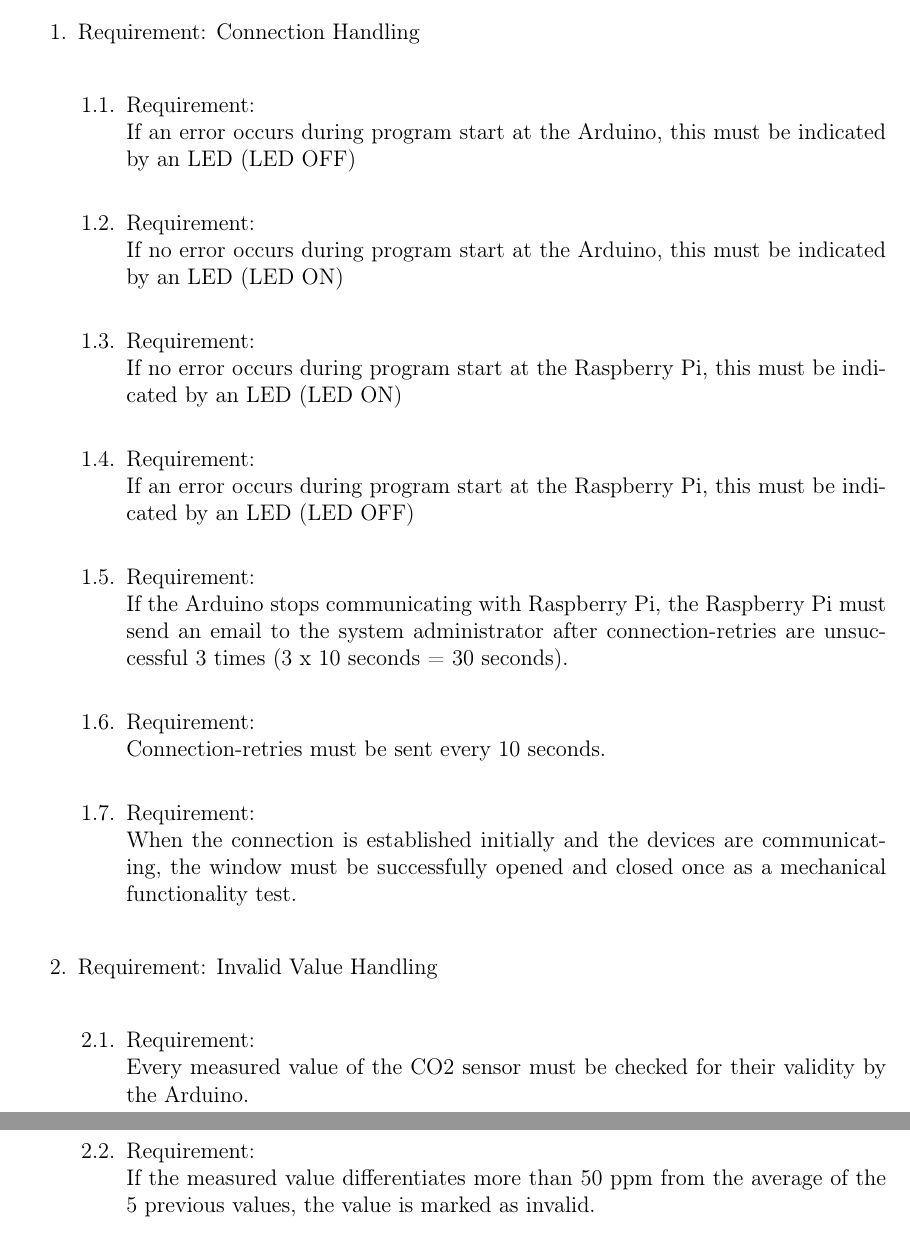
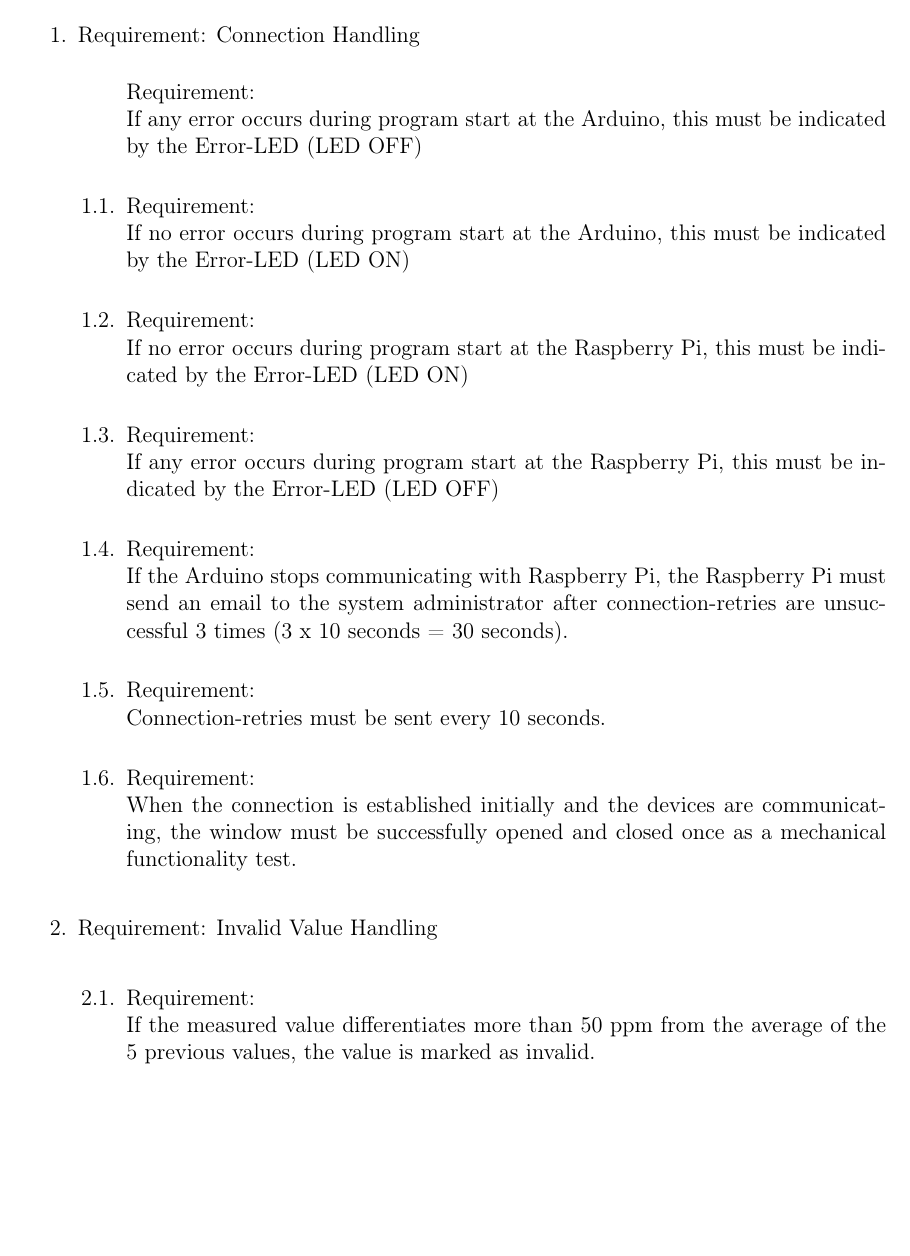
Before and after one commit to apg1034/RoomVentilation, a LaTeX document (IDP_Designdokument/start.tex, which reads IDP_Designdokument/requirements.tex): two parts of pages 13 and 14 of 17 before the commit and part of page 13 of 17 after it, the two joined at a grey line, cut so that both start at the same text, the shorter picture padded with empty space. Compiled offline with pdfLaTeX.

Commit message:
anpassung desc & req

```diff
--- a/IDP_Designdokument/requirements.tex
+++ b/IDP_Designdokument/requirements.tex
@@ -8,25 +8,23 @@
 	\begin{enumerate}[label*=\arabic*.]
 		\item \label{req.1}  Requirement: Connection Handling \\
 		\begin{enumerate}[label*=\arabic*.]
-			\item \label{req.1.1}  Requirement:  \\
-			If an error occurs during program start at the Arduino, this must be indicated by an LED (LED OFF)\\
+            \label{req.1.1}  Requirement:  \\
+			If any error occurs during program start at the Arduino, this must be indicated by the Error-LED (LED OFF)\\
 			\item \label{req.1.2} Requirement:   \\
-			If no error occurs during program start at the Arduino, this must be indicated by an LED (LED ON)\\
+			If no error occurs during program start at the Arduino, this must be indicated by the Error-LED (LED ON)\\
 			\item \label{req.1.3} Requirement:   \\
-			If no error occurs during program start at the Raspberry Pi, this must be indicated by an LED (LED ON)\\
+			If no error occurs during program start at the Raspberry Pi, this must be indicated by the Error-LED (LED ON)\\
 			\item \label{req.1.4} Requirement:   \\
-			If an error occurs during program start at the Raspberry Pi, this must be indicated by an LED (LED OFF)\\
+			If any error occurs during program start at the Raspberry Pi, this must be indicated by the Error-LED (LED OFF)\\
 			\item \label{req.1.5} Requirement:   \\
 			If the Arduino stops communicating with Raspberry Pi, the Raspberry Pi must send an email to the system administrator after connection-retries are unsuccessful 3 times (3 x 10 seconds = 30 seconds).\\
-   			\item \label{req.1.6} Requirement:   \\
+   		\item \label{req.1.6} Requirement:   \\
             Connection-retries must be sent every 10 seconds.\\
 			\item \label{req.1.7} Requirement:   \\
             When the connection is established initially and the devices are communicating, the window must be successfully opened and closed once as a mechanical functionality test.\\
 		\end{enumerate}
 		\item \label{req.2}  Requirement:  Invalid Value Handling\\
   	\begin{enumerate}[label*=\arabic*.]
-			\item \label{req.2.1}  Requirement:  \\
-			Every measured value of the CO2 sensor must be checked for their validity by the Arduino.\\
    		\item \label{req.2.2}  Requirement:  \\
 			If the measured value differentiates more than 50 ppm from the average of the 5 previous values, the value is marked as invalid.\\
    		\item \label{req.2.3}  Requirement:  \\
```
Also changed, not shown: IDP_Designdokument/Projectdescription.tex (+2 -2 lines), IDP_Designdokument/requirements.tex (2 more changed lines).
